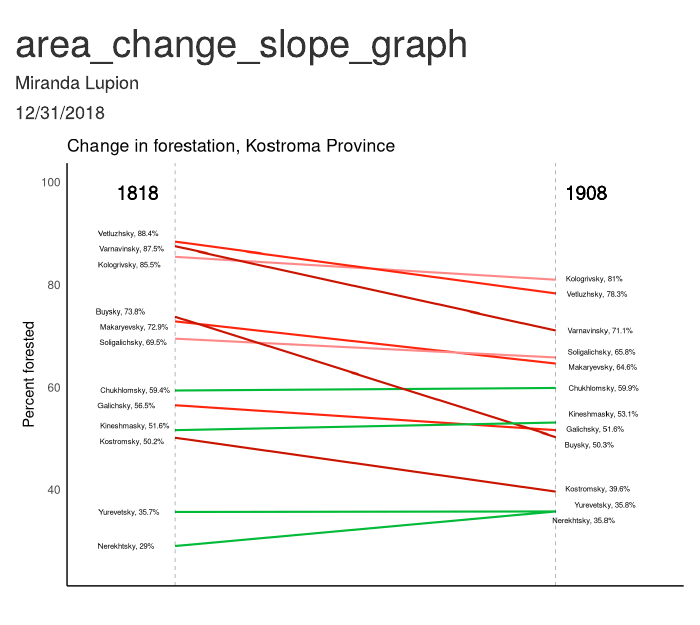
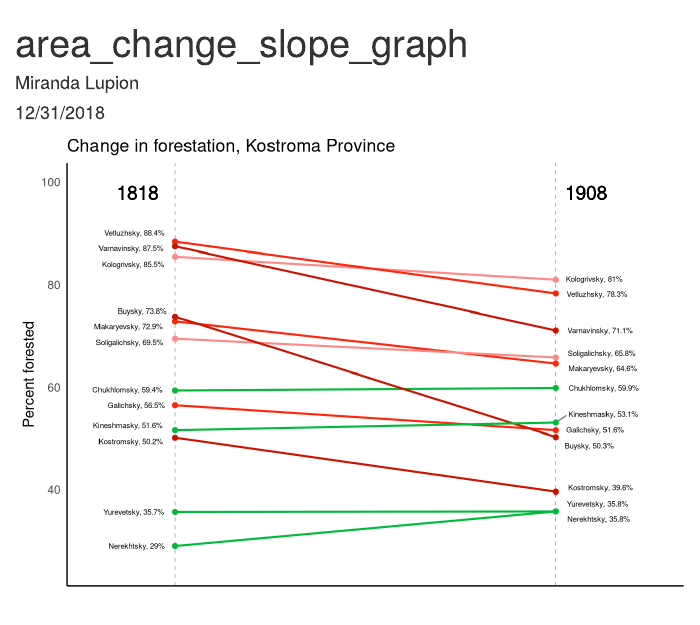
Before and after one commit to MirandaLupion/Kostroma_Tree_Vis, an R Markdown document (area_change_slope_graph.Rmd): the page in a window 1100 px wide, from its top. Rendered offline with R 4.5, knitr and Pandoc, with nearby package versions; code that draws random numbers runs with fixed seeds of ours.

Commit message:
added geom_text_repel formatting

```diff
--- a/area_change_slope_graph.Rmd
+++ b/area_change_slope_graph.Rmd
@@ -120,19 +120,33 @@ ggplot(slope_data) +
   xlim((-25),(years+25)) +
   ylim(25,(100)) +
 
-  # Add labels for year 2
+  # Add labels for districts in year 2
 
   geom_text_repel(label = l13,
             y = slope_data$year_2,
-            x = years, hjust=-0.2,size=2,
-            segment.alpha	= 0) +
+            x = years,
+            hjust=-0.2,
+            size=2,
+            segment.color = "grey50",
+            direction = "y") +
 
-  # Add labels for year 1
+  # Add labels for districts in year 1
 
   geom_text_repel(label = l11,
             y = slope_data$year_1,
-            x = -27, hjust=-0.2,size=2,
-            segment.alpha	= 0) +
+            x = -5,
+            hjust = 1.2,
+            size=2,
+            segment.color = "grey50",
+            direction = "y") +
+
+  # Add points for 1818
+
+  geom_point(aes(x = -5, y = year_1, col = coloring)) +
+
+  # Add points for 1908
+
+  geom_point(aes(x = 90, y = year_2, col = coloring)) +
 
   # Add 1818 label
 
```
